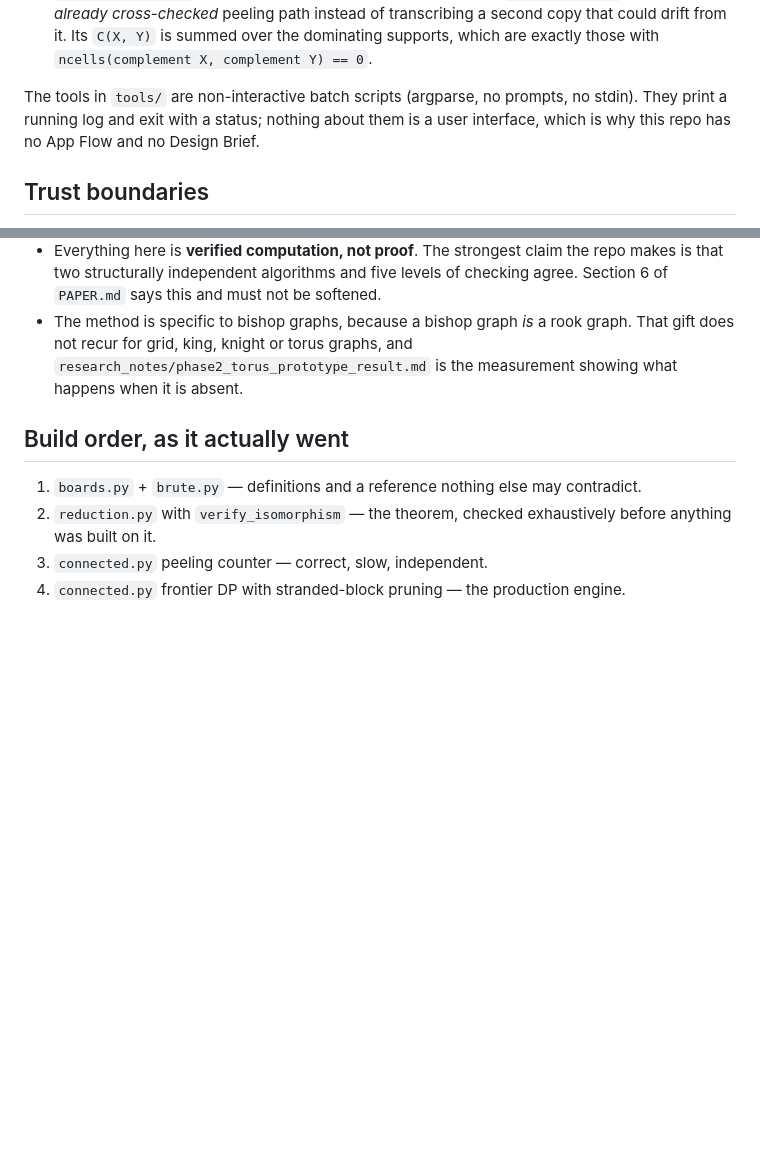
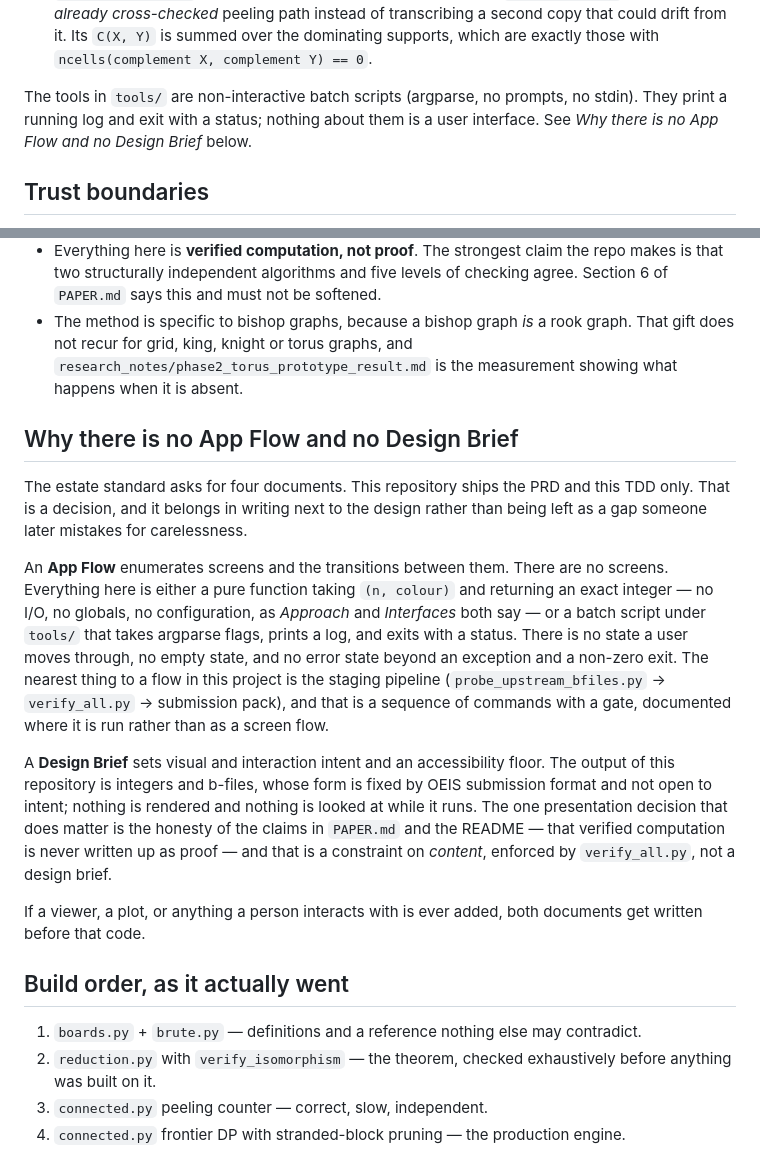
Before and after one commit to Leo-Y-Zhang/GraphRecords, a Markdown page: docs/TDD.md, 2 parts joined by grey strips. Rendered like a GitHub page; blank space fills up the shorter version.

Commit message:
Say why GraphRecords has no App Flow and no Design Brief
The reason was a trailing clause inside Interfaces, easy to miss and
easy to read as an excuse rather than a decision. It is now a short
section of its own, and the clause points at it.

No App Flow: everything is a pure function of (n, colour) returning an
exact integer, or an argparse batch script that logs and exits. There
are no screens, no states and no transitions to enumerate.

No Design Brief: the output is integers and b-files in a format OEIS
fixes. The presentation decision that does matter here is that verified
computation is never written up as proof, which is a constraint on
content enforced by verify_all.py, not a visual brief.

Gate: python verify_all.py -> 189 passed / 0 failed, ALL 189 CHECKS
PASSED, including the 372-test pytest suite.

```diff
--- a/docs/TDD.md
+++ b/docs/TDD.md
@@ -142,8 +142,8 @@ Two contracts worth stating because they are load-bearing:
   `ncells(complement X, complement Y) == 0`.
 
 The tools in `tools/` are non-interactive batch scripts (argparse, no prompts,
-no stdin). They print a running log and exit with a status; nothing about them is
-a user interface, which is why this repo has no App Flow and no Design Brief.
+no stdin). They print a running log and exit with a status; nothing about them
+is a user interface. See *Why there is no App Flow and no Design Brief* below.
 
 ## Trust boundaries
 
@@ -238,6 +238,34 @@ timeout, on every push and pull request.
   `research_notes/phase2_torus_prototype_result.md` is the measurement showing
   what happens when it is absent.
 
+## Why there is no App Flow and no Design Brief
+
+The estate standard asks for four documents. This repository ships the PRD and
+this TDD only. That is a decision, and it belongs in writing next to the design
+rather than being left as a gap someone later mistakes for carelessness.
+
+An **App Flow** enumerates screens and the transitions between them. There are
+no screens. Everything here is either a pure function taking `(n, colour)` and
+returning an exact integer — no I/O, no globals, no configuration, as *Approach*
+and *Interfaces* both say — or a batch script under `tools/` that takes argparse
+flags, prints a log, and exits with a status. There is no state a user moves
+through, no empty state, and no error state beyond an exception and a non-zero
+exit. The nearest thing to a flow in this project is the staging pipeline
+(`probe_upstream_bfiles.py` -> `verify_all.py` -> submission pack), and that is
+a sequence of commands with a gate, documented where it is run rather than as a
+screen flow.
+
+A **Design Brief** sets visual and interaction intent and an accessibility
+floor. The output of this repository is integers and b-files, whose form is
+fixed by OEIS submission format and not open to intent; nothing is rendered and
+nothing is looked at while it runs. The one presentation decision that does
+matter is the honesty of the claims in `PAPER.md` and the README — that verified
+computation is never written up as proof — and that is a constraint on
+*content*, enforced by `verify_all.py`, not a design brief.
+
+If a viewer, a plot, or anything a person interacts with is ever added, both
+documents get written before that code.
+
 ## Build order, as it actually went
 
 1. `boards.py` + `brute.py` — definitions and a reference nothing else may
```
